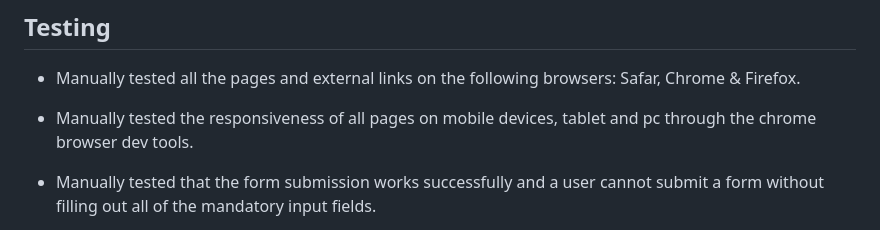
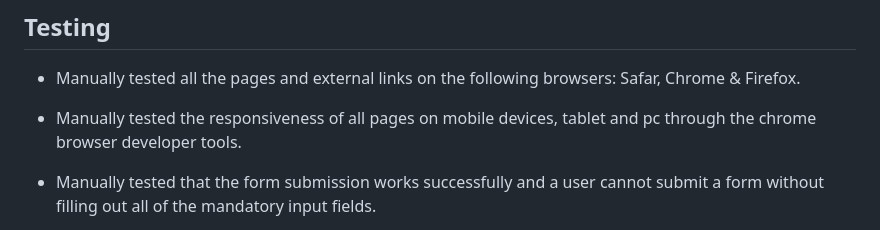
Before and after one commit to Xalil404/surf101, a Markdown page: README.md, the part around the change printed below. Drawn GitHub-style.

```diff
--- a/README.md
+++ b/README.md
@@ -48,7 +50,7 @@ An ecommerce page to purchase surfing related products.
 ## Testing
 * Manually tested all the pages and external links on the following browsers: Safar, Chrome & Firefox.
 
-* Manually tested the responsiveness of all pages on mobile devices, tablet and pc through the chrome browser dev tools.
+* Manually tested the responsiveness of all pages on mobile devices, tablet and pc through the chrome browser developer tools.
 
 * Manually tested that the form submission works successfully and a user cannot submit a form without filling out all of the mandatory input fields.
 
```
Also changed, not shown: other parts of README.md (+13 -11 lines).
